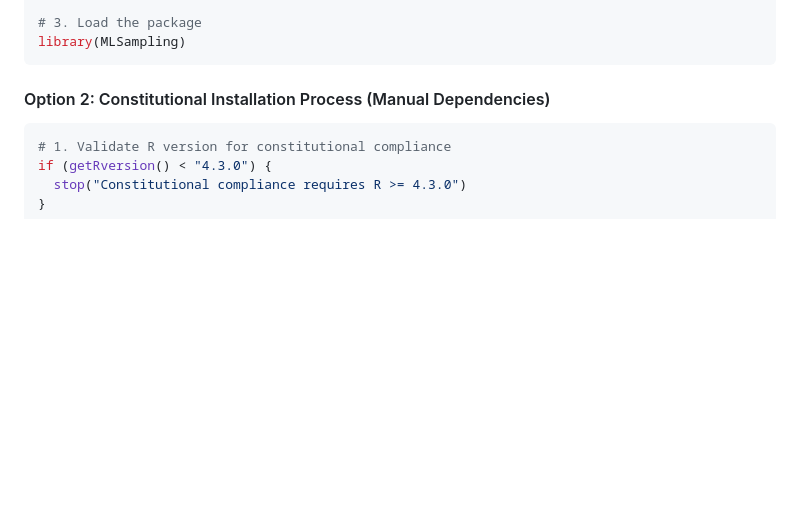
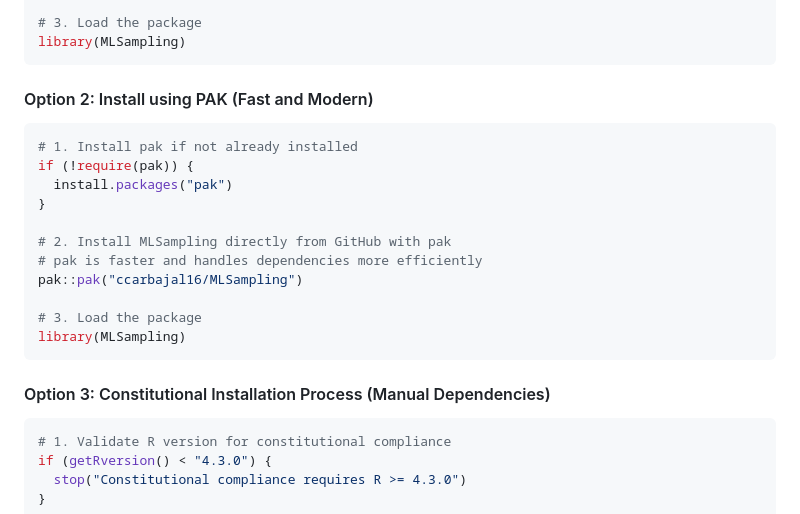
Before and after one commit to ccarbajal16/MLSampling, a Markdown page: README.md, the part around the change. Rendered like a GitHub page; blank space fills up the shorter version.

Commit message:
Add PAK installation option to README
- Added Option 2 for installing MLSampling using pak package
- pak is a modern, fast R package installer with better dependency handling
- Renumbered existing manual installation as Option 3
- Includes instructions to install pak if not already available

````diff
--- a/README.md
+++ b/README.md
@@ -74,7 +74,23 @@ devtools::install_github("ccarbajal16/MLSampling")
 library(MLSampling)
 ```
 
-#### Option 2: Constitutional Installation Process (Manual Dependencies)
+#### Option 2: Install using PAK (Fast and Modern)
+
+```r
+# 1. Install pak if not already installed
+if (!require(pak)) {
+  install.packages("pak")
+}
+
+# 2. Install MLSampling directly from GitHub with pak
+# pak is faster and handles dependencies more efficiently
+pak::pak("ccarbajal16/MLSampling")
+
+# 3. Load the package
+library(MLSampling)
+```
+
+#### Option 3: Constitutional Installation Process (Manual Dependencies)
 
 ```r
 # 1. Validate R version for constitutional compliance
````
